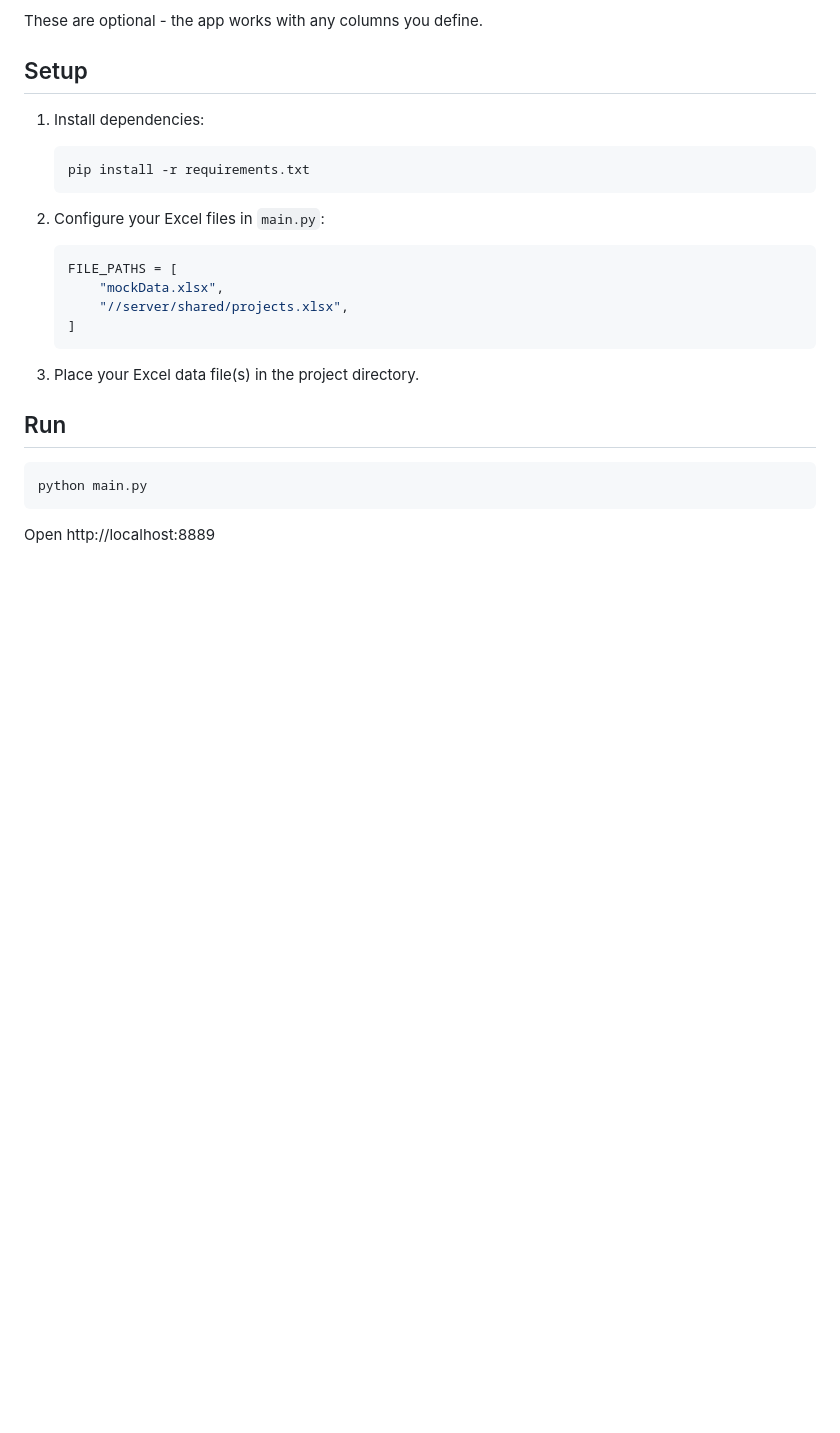
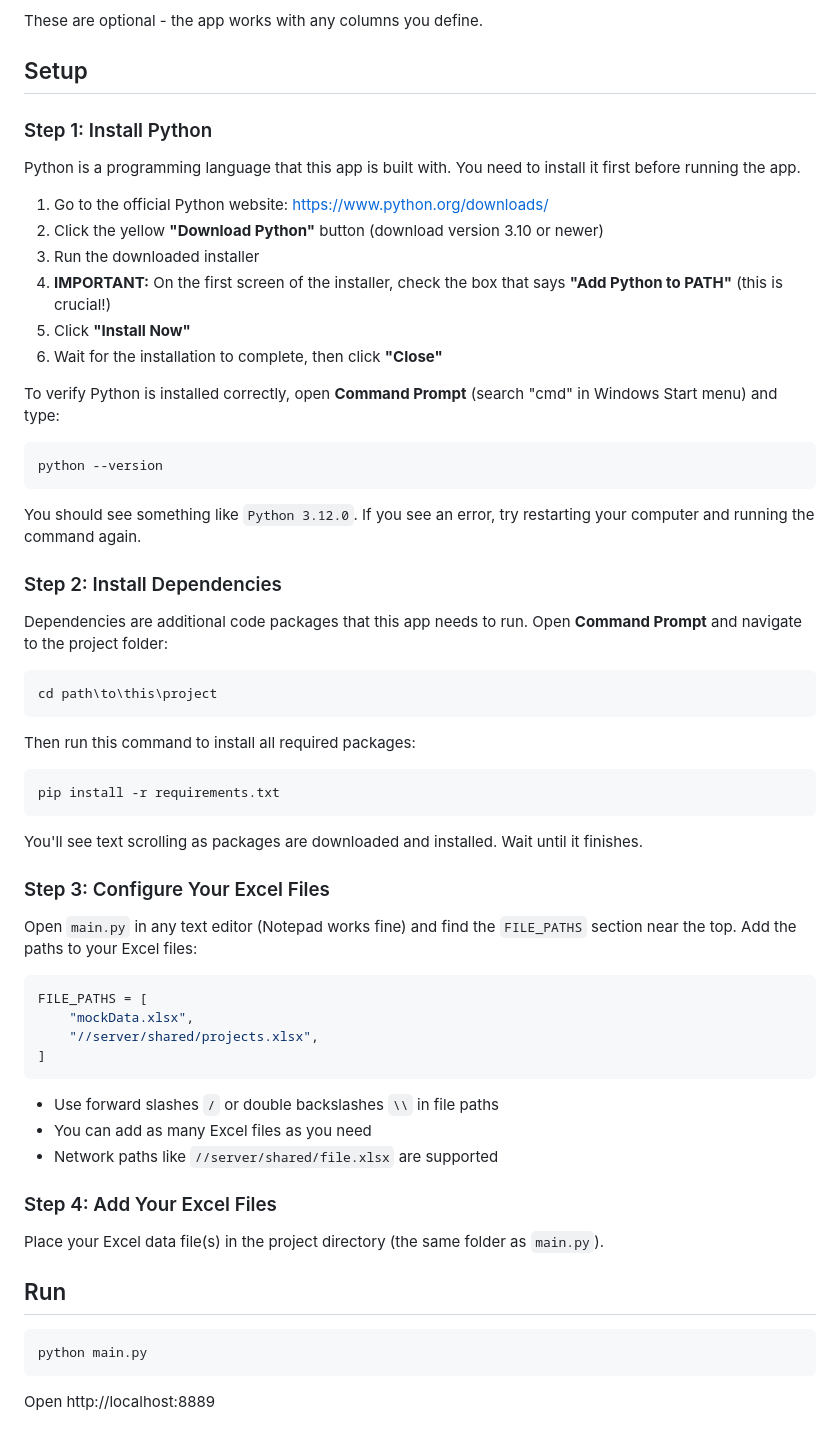
Before and after one commit to 7ttzz9bgrk-hue/Management-PDO, a Markdown page: README.md, the part around the change. GitHub-like rendering; blank space fills up the shorter version.

Commit message:
Add detailed Python installation guide for beginners

````diff
--- a/README.md
+++ b/README.md
@@ -51,20 +51,56 @@ These are optional - the app works with any columns you define.
 
 ## Setup
 
-1. Install dependencies:
-   ```
-   pip install -r requirements.txt
-   ```
+### Step 1: Install Python
 
-2. Configure your Excel files in `main.py`:
-   ```python
-   FILE_PATHS = [
-       "mockData.xlsx",
-       "//server/shared/projects.xlsx",
-   ]
-   ```
+Python is a programming language that this app is built with. You need to install it first before running the app.
 
-3. Place your Excel data file(s) in the project directory.
+1. Go to the official Python website: https://www.python.org/downloads/
+2. Click the yellow **"Download Python"** button (download version 3.10 or newer)
+3. Run the downloaded installer
+4. **IMPORTANT:** On the first screen of the installer, check the box that says **"Add Python to PATH"** (this is crucial!)
+5. Click **"Install Now"**
+6. Wait for the installation to complete, then click **"Close"**
+
+To verify Python is installed correctly, open **Command Prompt** (search "cmd" in Windows Start menu) and type:
+```
+python --version
+```
+You should see something like `Python 3.12.0`. If you see an error, try restarting your computer and running the command again.
+
+### Step 2: Install Dependencies
+
+Dependencies are additional code packages that this app needs to run. Open **Command Prompt** and navigate to the project folder:
+
+```
+cd path\to\this\project
+```
+
+Then run this command to install all required packages:
+```
+pip install -r requirements.txt
+```
+
+You'll see text scrolling as packages are downloaded and installed. Wait until it finishes.
+
+### Step 3: Configure Your Excel Files
+
+Open `main.py` in any text editor (Notepad works fine) and find the `FILE_PATHS` section near the top. Add the paths to your Excel files:
+
+```python
+FILE_PATHS = [
+    "mockData.xlsx",
+    "//server/shared/projects.xlsx",
+]
+```
+
+- Use forward slashes `/` or double backslashes `\\` in file paths
+- You can add as many Excel files as you need
+- Network paths like `//server/shared/file.xlsx` are supported
+
+### Step 4: Add Your Excel Files
+
+Place your Excel data file(s) in the project directory (the same folder as `main.py`).
 
 ## Run
 
````
